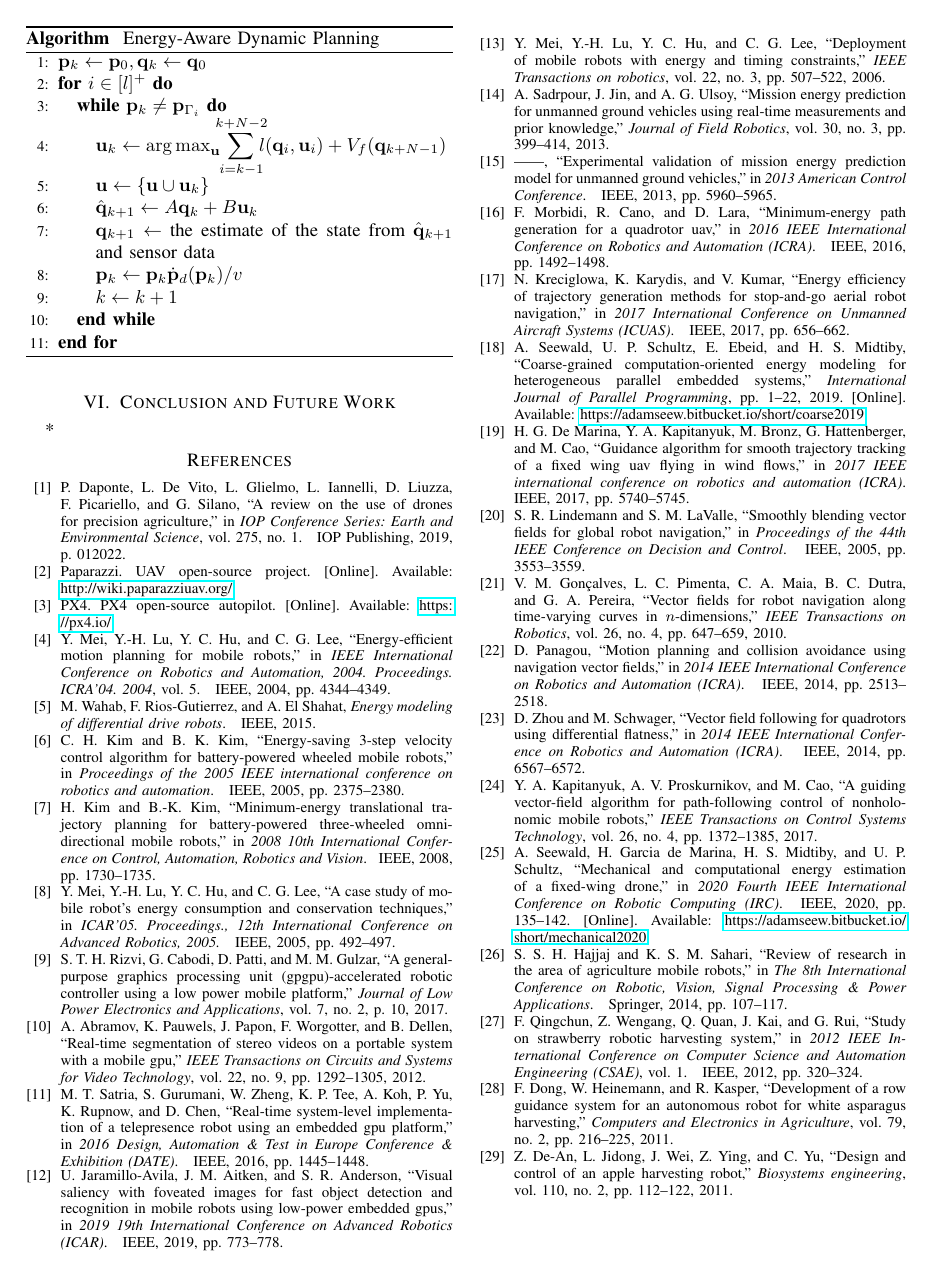
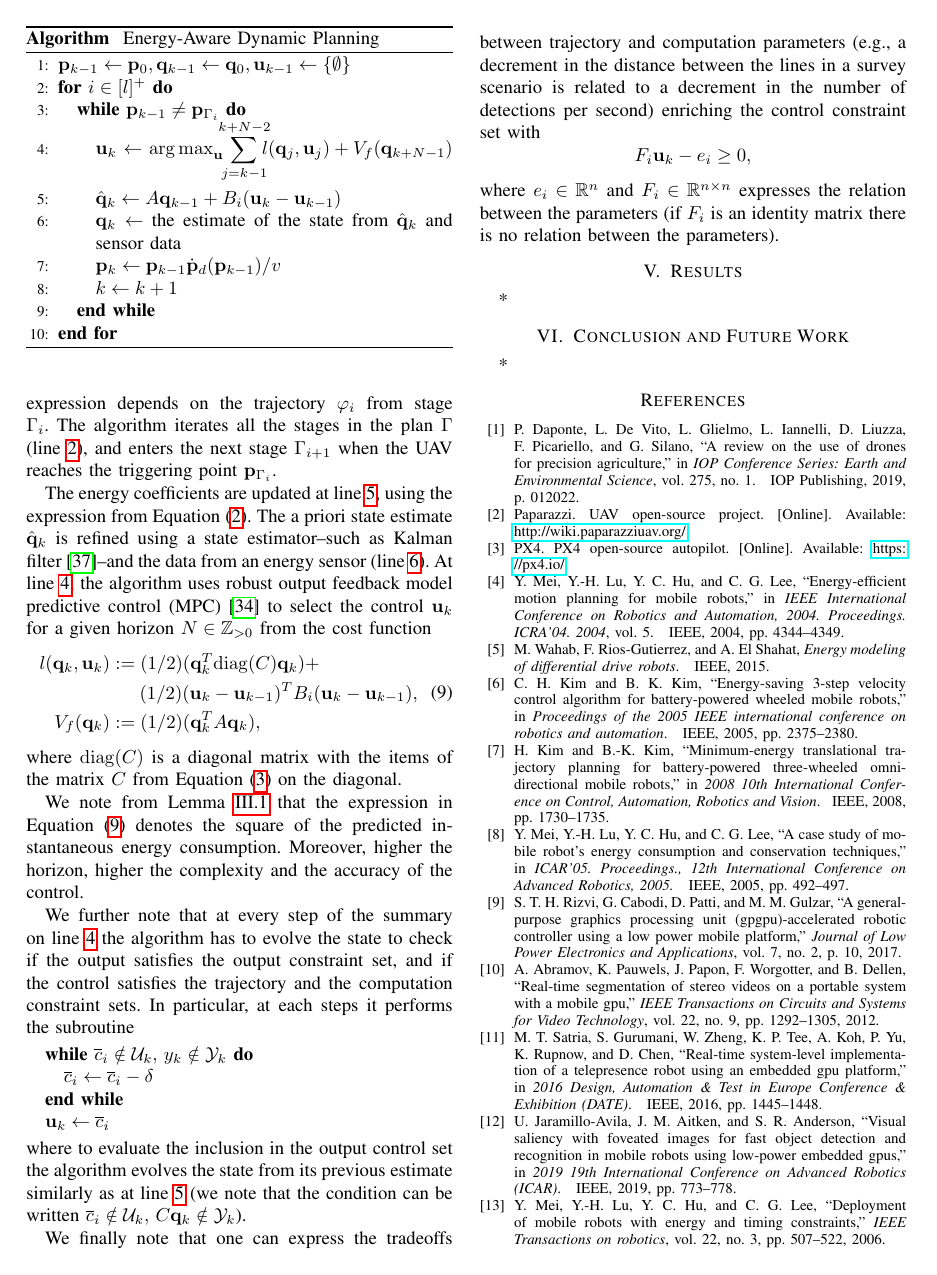
Before and after one commit to adamseew/energy-planning-paper, a LaTeX paper (icra-2021.tex): page 8 of 12 before the commit and page 7 of 12 after it. The pictures show the PDF file icra-2021.pdf that the author committed with the source.

Commit message:
fixes to the algorithm section

```diff
--- a/icra-2021.tex
+++ b/icra-2021.tex
@@ -942,25 +912,31 @@ The output constrain set is then the set
   \mathcal{Y}_k:=\{y_k\mid y_k\in[0,\mathrm{SoC}_kQ_cV]\subseteq{\mathbb{R}_{\geq 0}}\},
 \end{equation*}
 and $\max{\mathcal{Y}}_k$ is the maximum discharge capacity by the internal battery voltage--the maximum instantaneous energy consumption.
+
+The control constraint set is the trajectory contraint set for the trajectory parameters and computation constraint sets for the computation parameters (Definition~\ref{def:mission})
+\begin{equation*}
+  \mathcal{U}_k:=\begin{cases}
+    \mathcal{C}_i & \text{for } c_{i,j} \text{ with } j\leq\rho\\
+    \mathcal{S}_{i,j-\rho} & \text{for } c_{i,j} \text{ with } \rho<j\leq\sigma
+  \end{cases}.
+\end{equation*}
 \end{defn}
-----
 
 \subsection{Deployment algorithm}
 
-\begin{algorithm}
+\begin{algorithm}[t]
+  \caption{Energy-Aware Dynamic Planning}\label{alg}
   \begin{algorithmic}[1]
-    \STATE $\mathbf{p}_k\gets \mathbf{p}_0, \mathbf{q}_k\gets \mathbf{q}_0$
-    \FOR{$i\in[l]^+$}
-      \WHILE{$\mathbf{p}_k\neq\mathbf{p}_{\Gamma_i}$}
-        \STATE $\mathbf{u}_k\gets\argmax_{\mathbf{u}}\hspace*{-1ex}{\displaystyle{\sum\limits_{i=k-1}^{k+N-2}}\hspace*{-1ex}{l(\mathbf{q}_i,\mathbf{u}_i)+V_f(\mathbf{q}_{k+N-1})}}$\label{alg:mpc}
-        \STATE $\mathbf{u}\gets\{\mathbf{u}\cup\mathbf{u}_k\}$
-        \STATE $\hat{\mathbf{q}}_{k+1}\gets A\mathbf{q}_k+B\mathbf{u}_k$\label{alg:evolution}
-        \STATE $\mathbf{q}_{k+1}\gets$ the estimate of the state from $\hat{\mathbf{q}}_{k+1}$ and sensor data\label{alg:kalman_end}
-        \STATE $\mathbf{p}_{k}\gets\mathbf{p}_k\dot{\mathbf{p}}_d(\mathbf{p}_k)/v$ \label{alg:pos}
+    \STATE $\mathbf{p}_{k-1}\gets \mathbf{p}_0, \mathbf{q}_{k-1}\gets \mathbf{q}_0, \mathbf{u}_{k-1}\gets \{\emptyset\}$\label{alg:init}
+    \FOR{$i\in[l]^+$}\label{alg:stages-loop}
+      \WHILE{$\mathbf{p}_{k-1}\neq\mathbf{p}_{\Gamma_i}$}
+        \STATE $\mathbf{u}_k\gets\argmax_{\mathbf{u}}\hspace*{-1ex}{\displaystyle{\sum\limits_{j=k-1}^{k+N-2}}\hspace*{-1ex}{l(\mathbf{q}_j,\mathbf{u}_j)+V_f(\mathbf{q}_{k+N-1})}}$\label{alg:mpc}
+        \STATE $\hat{\mathbf{q}}_{k}\gets A\mathbf{q}_{k-1}+B_i(\mathbf{u}_{k}-\mathbf{u}_{k-1})$\label{alg:evolution}
+        \STATE $\mathbf{q}_{k}\gets$ the estimate of the state from $\hat{\mathbf{q}}_{k}$ and sensor data\label{alg:kalman_end}
+        \STATE $\mathbf{p}_{k}\gets\mathbf{p}_{k-1}\dot{\mathbf{p}}_d(\mathbf{p}_{k-1})/v$ \label{alg:pos}
         \STATE $k\gets k+1$
       \ENDWHILE
     \ENDFOR
   \end{algorithmic}
-  \caption{Energy-Aware Dynamic Planning}
 \end{algorithm}
 
@@ -967,16 +944,32 @@ and $\max{\mathcal{Y}}_k$ is the maximum discharge capacity by the internal batt
 
-Per each time step $k$ (the final time $t_f$ is unknown), the algorithm updates the state--the position at line~\ref{alg:pos} and the energy coefficients at line~\ref{alg:en}--and the control input. Note that the position can be computed directly from Equation~(\ref{eq:pd}). If the velocity is $v\in\mathbb{R}_{\geq 0}$, and the starting point $\mathbf{p}_0$, $\mathbf{p}_{k+1}=\mathbf{p}_k\dot{\mathbf{p}}_d(\mathbf{p}_k)/v$.
+The position is updated at line~\ref{alg:pos}, using the expression from Equation~(\ref{eq:pd}) and the velocity $v\in\mathbb{R}_{\geq 0}$. The expression depends on the trajectory $\varphi_i$ from stage $\Gamma_i$. The algorithm iterates all the stages in the plan $\Gamma$ (line~\ref{alg:stages-loop}), and enters the next stage $\Gamma_{i+1}$ when the UAV reaches the triggering point $\mathbf{p}_{\Gamma_i}$.
 
-In detail, initial guess for $P_0\in\mathbb{R}^{j\times j}$ is positive definite and derived empirically, for $\mathbf{q}_0$ the initial measurement is distributed to the coefficients (see Theorem~\ref{thm:state-vs-energy}). Line~\ref{alg:max_cont_sequence} selects the maximum possible control from the current control input. Line~\ref{alg:mpc} uses robust output feedback model predictive control (MPC)~\cite{rawlings2017model} to select the optimal control $\mathbf{u}^0$ for a given horizon $N\in\mathbb{Z}_{>0}$ from the cost function
-\begin{equation}\begin{split}
-  l(\mathbf{q}_k,\mathbf{u}_k)&:=(1/2)(\mathbf{q}_k^TQ\mathbf{q}_k+\mathbf{u}_k^TR\mathbf{u}_k),\\
-  V_f(\mathbf{q}_k)&:=(1/2)(\mathbf{q}_k^TP_f\mathbf{q}_k),
+The energy coefficients are updated at line~\ref{alg:evolution}, using the expression from Equation~(\ref{eq:state-perf}). The a priori state estimate $\hat{\mathbf{q}}_k$ is refined using a state estimator--such as Kalman filter~\cite{simon2006optimal}--and the data from an energy sensor (line~\ref{alg:kalman_end}).
+At line~\ref{alg:mpc}, the algorithm uses robust output feedback model predictive control (MPC)~\cite{rawlings2017model} to select the control $\mathbf{u}_k$ for a given horizon $N\in\mathbb{Z}_{>0}$ from the cost function
+\begin{equation}\label{eq:cost}\begin{split}
+  l(\mathbf{q}_k,\mathbf{u}_k)&:=(1/2)(\mathbf{q}_k^T\mathrm{diag}(C)\mathbf{q}_k)+\\
+  &\hspace*{3.5ex}(1/2)(\mathbf{u}_k-\mathbf{u}_{k-1})^TB_i(\mathbf{u}_k-\mathbf{u}_{k-1}),\\
+  V_f(\mathbf{q}_k)&:=(1/2)(\mathbf{q}_k^TA\mathbf{q}_k),
 \end{split}\end{equation}
-where matrices $Q\in\mathbb{R}^{j\times j},R\in\mathbb{R}^{l\times l}$ are positive definite.
+where $\mathrm{diag}(C)$ is a diagonal matrix with the items of the matrix $C$ from Equation~(\ref{eq:state-details}) on the diagonal.
 
-Follows a check if the mission can finish without the eventuality of battery discharge (output constraint satisfaction) at line~\ref{alg:output_constraints}, with the control input being eventually updated and the process reiterated at line~\ref{alg:recursion}.
+We note from Lemma~\ref{lem:eqv} that the expression in Equation~(\ref{eq:cost}) denotes the square of the predicted instantaneous energy consumption. Moreover, higher the horizon, higher the complexity and the accuracy of the control.
 
-Before the next step, state estimator--the discrete-time Kalman filter~\cite{simon2006optimal} at lines~\ref{alg:kalman_start}--\ref{alg:kalman_end}--predicts the state $\mathbf{q}$ if the modeled instantaneous energy consumption diverges from the sensor's value $y_k^a$ more than a given $\varepsilon\in\mathbb{R}_{\geq  0}$, or sensor measurements are unavailable ($y_k^a=0$).
+We further note that at every step of the summary on line~\ref{alg:mpc} the algorithm has to evolve the state to check if the output satisfies the output constraint set, and if the control satisfies the trajectory and the computation constraint sets. In particular, at each steps it performs the subroutine
+\begin{algorithmic}
+  {\let\fmtlinenumber\mathalph
+  \WHILE{$\overline{c}_i\notin\mathcal{U}_k,\, y_k\notin\mathcal{Y}_k$}\label{alg2:while}
+    \STATE $\overline{c}_i\gets\overline{c}_i-\delta$
+  \ENDWHILE
+  \STATE $\mathbf{u}_k\gets\overline{c}_i$}
+\end{algorithmic}
+where to evaluate the inclusion in the output control set the algorithm evolves the state from its previous estimate similarly as at line~\ref{alg:evolution} (we note that the condition can be written $\overline{c}_i\notin\mathcal{U}_k,\, C\mathbf{q}_k\notin\mathcal{Y}_k$).
+
+We finally note that one can express the tradeoffs between trajectory and computation parameters (e.g., a decrement in the distance between the lines in a survey scenario is related to a decrement in the number of detections per second) enriching the control constraint set with
+\begin{equation*}
+  F_i\mathbf{u}_k-e_i\geq 0,
+\end{equation*}
+where $e_i\in\mathbb{R}^n$ and $F_i\in\mathbb{R}^{n\times n}$ expresses the relation between the parameters (if $F_i$ is an identity matrix there is no relation between the parameters).
 
 
 %%%%%%%%%%%%%%%%%%%%
```
Also changed, not shown: icra-2021.pdf, icra-2021.tex (96 more changed lines), 1 other file.
